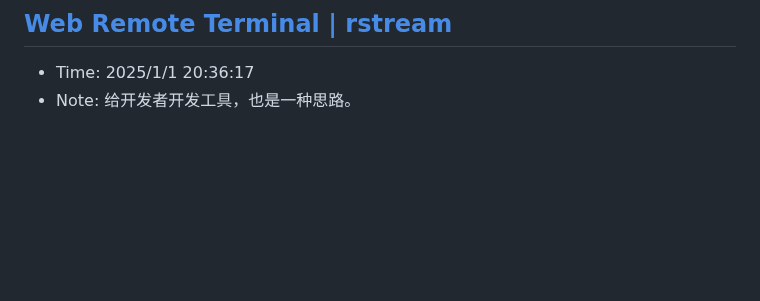
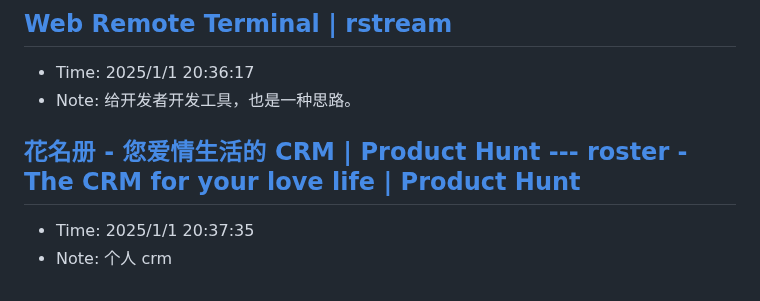
Before and after one commit to sing1ee/url-notes, a Markdown page: 2025-01.md, the part around the change. Rendered like a GitHub page; blank space fills up the shorter version.

Commit message:
Update bookmarks

```diff
--- a/2025-01.md
+++ b/2025-01.md
@@ -59,3 +59,8 @@ LLMs 很擅长这个框架
 ## [Web Remote Terminal | rstream](https://rstream.io/tools/webtty/677536a38ddbb5b250330413)
 - Time: 2025/1/1 20:36:17
 - Note: 给开发者开发工具，也是一种思路。
+
+
+## [花名册 - 您爱情生活的 CRM | Product Hunt --- roster - The CRM for your love life | Product Hunt](https://www.producthunt.com/posts/roster-3)
+- Time: 2025/1/1 20:37:35
+- Note: 个人 crm
```
